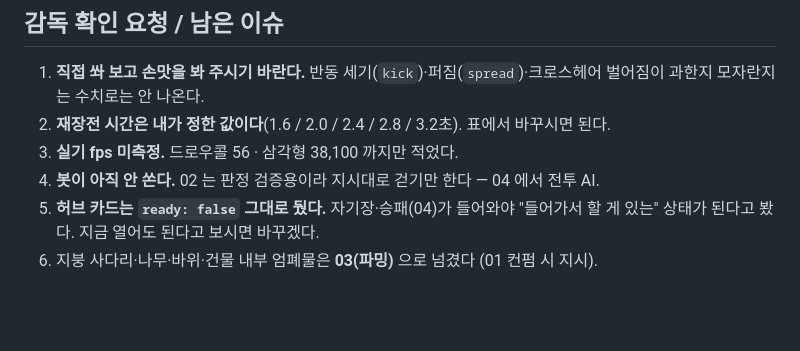
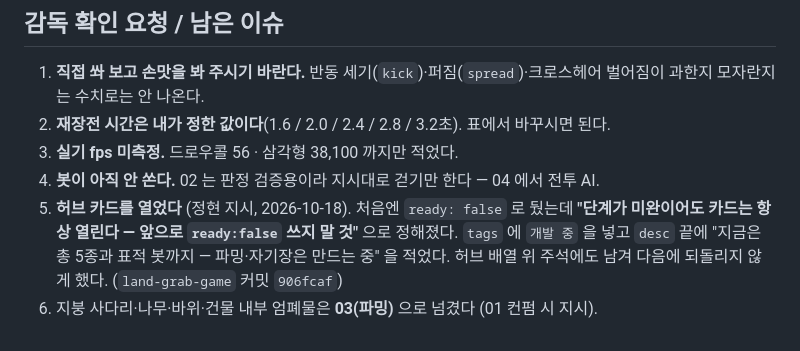
Before and after one commit to jh82130351/battle-royale, a Markdown page: docs/02-guns-hit.md, the part around the change. GitHub-like rendering; blank space fills up the shorter version.

Commit message:
docs(02): 허브 카드 항목 정정 — ready:false 폐지, 카드는 항상 열어 둔다

```diff
--- a/docs/02-guns-hit.md
+++ b/docs/02-guns-hit.md
@@ -178,6 +178,9 @@ git add . && git commit && git push origin main
 2. **재장전 시간은 내가 정한 값이다**(1.6 / 2.0 / 2.4 / 2.8 / 3.2초). 표에서 바꾸시면 된다.
 3. **실기 fps 미측정.** 드로우콜 56 · 삼각형 38,100 까지만 적었다.
 4. **봇이 아직 안 쏜다.** 02 는 판정 검증용이라 지시대로 걷기만 한다 — 04 에서 전투 AI.
-5. **허브 카드는 `ready: false` 그대로 뒀다.** 자기장·승패(04)가 들어와야 "들어가서 할 게 있는"
-   상태가 된다고 봤다. 지금 열어도 된다고 보시면 바꾸겠다.
+5. **허브 카드를 열었다** (정현 지시, 2026-10-18). 처음엔 `ready: false` 로 뒀는데
+   **"단계가 미완이어도 카드는 항상 열린다 — 앞으로 `ready:false` 쓰지 말 것"** 으로 정해졌다.
+   `tags` 에 `개발 중` 을 넣고 `desc` 끝에 "지금은 총 5종과 표적 봇까지 — 파밍·자기장은 만드는 중"
+   을 적었다. 허브 배열 위 주석에도 남겨 다음에 되돌리지 않게 했다.
+   (`land-grab-game` 커밋 `906fcaf`)
 6. 지붕 사다리·나무·바위·건물 내부 엄폐물은 **03(파밍)** 으로 넘겼다 (01 컨펌 시 지시).
```
